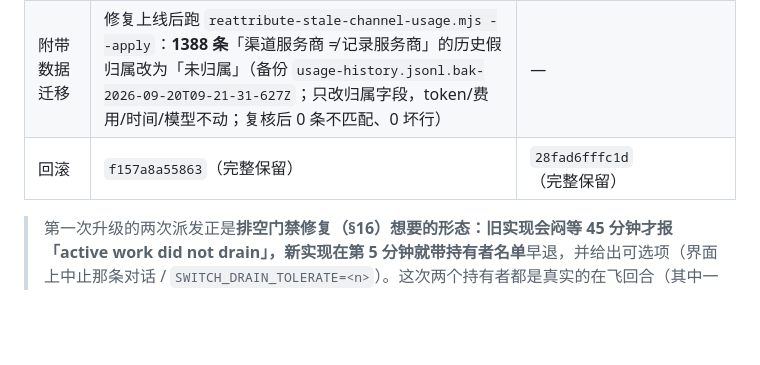
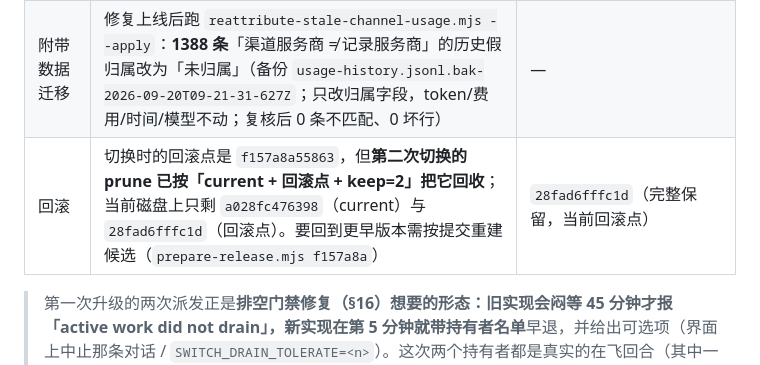
Before and after one commit to fightcool/PI-dev, a Markdown page: docs/PM2-PRODUCTION.md, the part around the change. Rendered like a GitHub page; blank space fills up the shorter version.

Commit message:
docs: 修正 09-20 记录里的回滚点（f157a8a 已被 prune 回收）
切换成功后的 prune 按「current + 刚被替换下来的回滚点 + keep=2」回收，所以
2026-09-20 第二次升级之后磁盘上只剩 a028fc476398 与 28fad6fffc1d；原文写的
「f157a8a55863 完整保留」与实际不符，改为如实说明并给出重建候选的办法。

```diff
--- a/docs/PM2-PRODUCTION.md
+++ b/docs/PM2-PRODUCTION.md
@@ -164,7 +164,7 @@ journalctl --user -u pi-dev-switch.service --no-pager
 | 切换验收（第一次） | 先被排空门禁**正确拦下**一次：`FAILED: 排空停滞 5.0 分钟：active=2 drainable=1 orphaned=0；持有者：对话 c1（流式中，已 5.0 分钟 无输出，排队 1 条）、对话 c4（流式中）` → `aborted before touching managers; instance resumed`（服务与 `current` 均未变）。改用 `SWITCH_DRAIN_TOLERATE=2` 后：`drained (active=2 drainable=1 orphaned=0, tolerate<=2)` → `DEPLOYED f157a8a55863 → 28fad6fffc1d pid=3398124 commit=28fad6fffc1d protocol=33 entry=/assets/index-CUpkaG2A.js`（07:59:11.203Z） | `DEPLOYED 28fad6fffc1d → a028fc476398 pid=3411990 commit=a028fc476398 protocol=33`（09:16:28.443Z） |
 | 在线核对 | `current/vendor/pi-web-ui/dist/server/dev-con/channel-model.js` 含 `bindingCoversModel`、`channel-state.js` 4 处、`agent-service.js` 含 `reconcileBinding`、`channel-service.js` 3 处 → 新代码在线；`channels.json` 里原先「绑定 ch-3(uu-api) / 实际 deepseek」的条目**已自动消失**（快照构造时对账自愈） | `/api/health` 200（公网亦 200）；`pi-dev-pm2.service=active` |
 | 附带数据迁移 | 修复上线后跑 `reattribute-stale-channel-usage.mjs --apply`：**1388 条**「渠道服务商 ≠ 记录服务商」的历史假归属改为「未归属」（备份 `usage-history.jsonl.bak-2026-09-20T09-21-31-627Z`；只改归属字段，token/费用/时间/模型不动；复核后 0 条不匹配、0 坏行） | — |
-| 回滚 | `f157a8a55863`（完整保留） | `28fad6fffc1d`（完整保留） |
+| 回滚 | 切换时的回滚点是 `f157a8a55863`，但**第二次切换的 prune 已按「current + 回滚点 + keep=2」把它回收**；当前磁盘上只剩 `a028fc476398`（current）与 `28fad6fffc1d`（回滚点）。要回到更早版本需按提交重建候选（`prepare-release.mjs f157a8a`） | `28fad6fffc1d`（完整保留，当前回滚点） |
 
 > 第一次升级的两次派发正是**排空门禁修复（§16）**想要的形态：旧实现会闷等 45 分钟才报「active work did not drain」，新实现在第 5 分钟就带**持有者名单**早退，并给出可选项（界面上中止那条对话 / `SWITCH_DRAIN_TOLERATE=<n>`）。这次两个持有者都是真实的在飞回合（其中一个已 5 分钟无输出），因此按规程用 tolerate 显式放宽。
 
```
